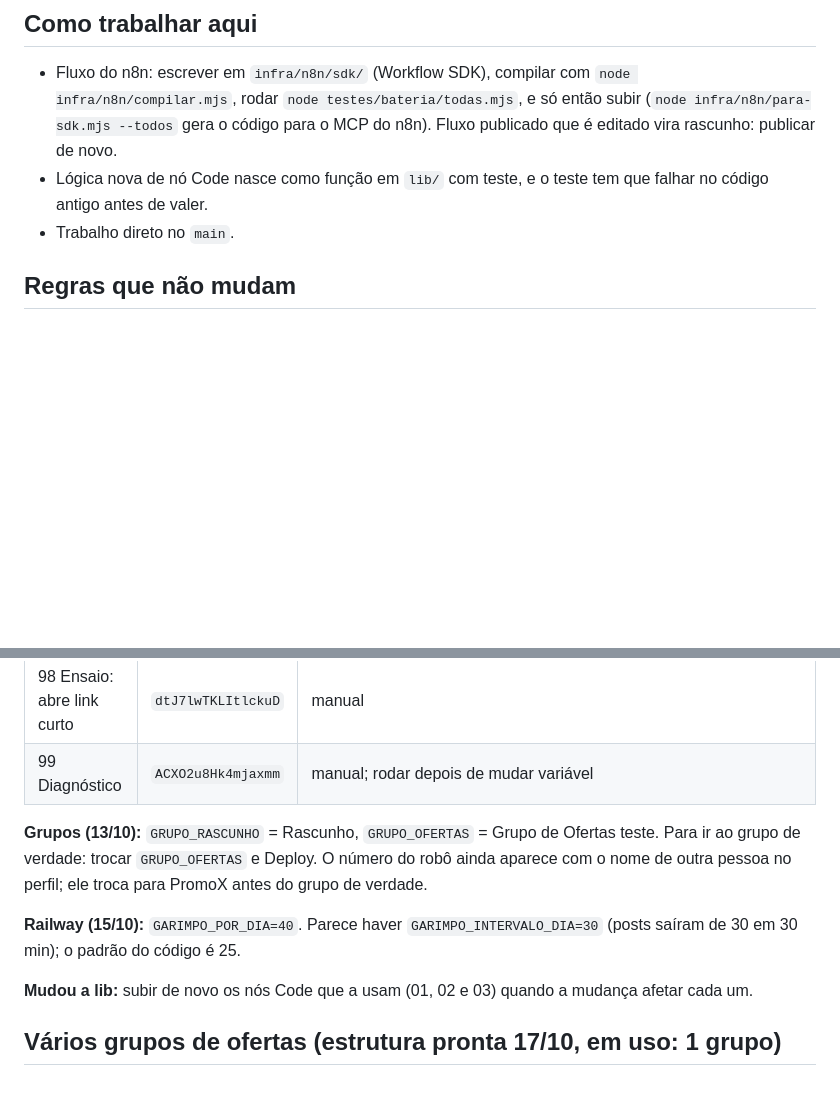
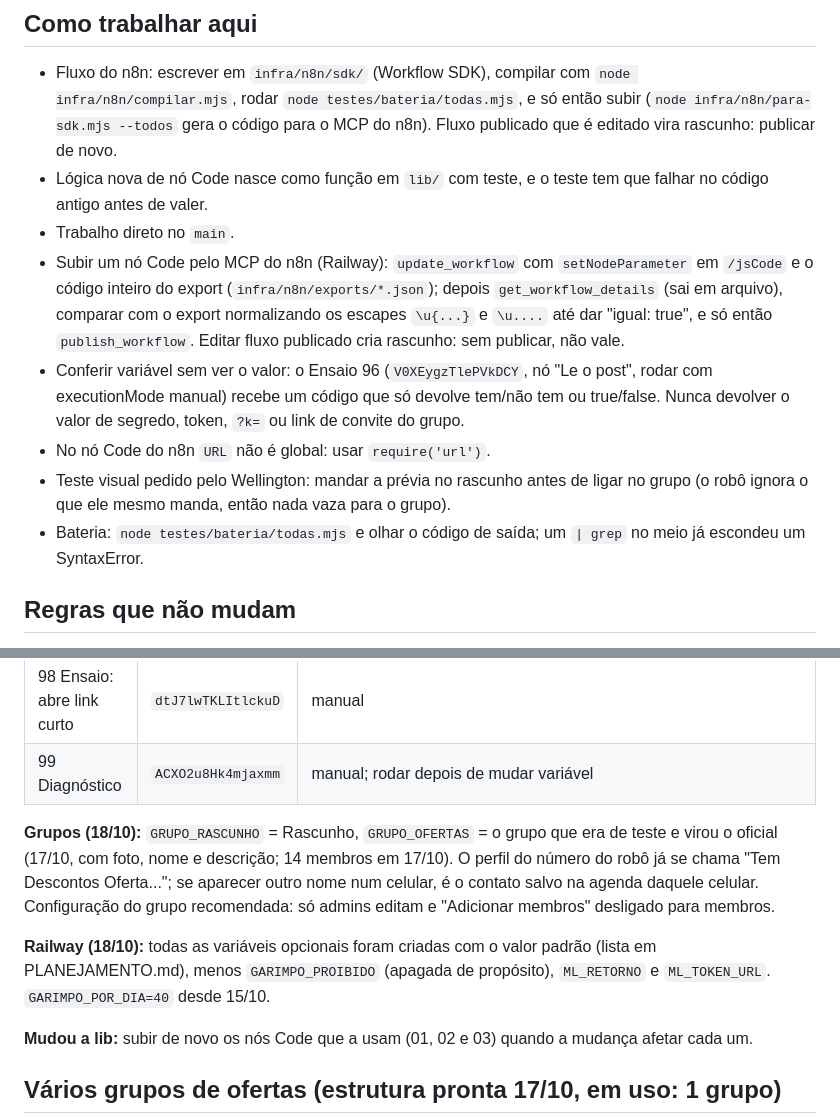
Before and after one commit to KaosTon/LINKSDEAFILIADOS, a Markdown page: CLAUDE.md, 2 parts joined by grey strips. Rendered like a GitHub page; blank space fills up the shorter version.

```diff
--- a/CLAUDE.md
+++ b/CLAUDE.md
@@ -42,6 +42,11 @@ no fim de `skills/n8n/SKILL.md` e em `skills/whatsapp-zapi/SKILL.md`
 - Lógica nova de nó Code nasce como função em `lib/` com teste, e o teste
   tem que falhar no código antigo antes de valer.
 - Trabalho direto no `main`.
+- Subir um nó Code pelo MCP do n8n (Railway): `update_workflow` com `setNodeParameter` em `/jsCode` e o código inteiro do export (`infra/n8n/exports/*.json`); depois `get_workflow_details` (sai em arquivo), comparar com o export normalizando os escapes `\u{...}` e `\u....` até dar "igual: true", e só então `publish_workflow`. Editar fluxo publicado cria rascunho: sem publicar, não vale.
+- Conferir variável sem ver o valor: o Ensaio 96 (`V0XEygzTlePVkDCY`, nó "Le o post", rodar com executionMode manual) recebe um código que só devolve tem/não tem ou true/false. Nunca devolver o valor de segredo, token, `?k=` ou link de convite do grupo.
+- No nó Code do n8n `URL` não é global: usar `require('url')`.
+- Teste visual pedido pelo Wellington: mandar a prévia no rascunho antes de ligar no grupo (o robô ignora o que ele mesmo manda, então nada vaza para o grupo).
+- Bateria: `node testes/bateria/todas.mjs` e olhar o código de saída; um `| grep` no meio já escondeu um SyntaxError.
 
 ## Regras que não mudam
 
@@ -66,9 +71,9 @@ no fim de `skills/n8n/SKILL.md` e em `skills/whatsapp-zapi/SKILL.md`
 | 98 Ensaio: abre link curto | `dtJ7lwTKLItlckuD` | manual |
 | 99 Diagnóstico | `ACXO2u8Hk4mjaxmm` | manual; rodar depois de mudar variável |
 
-**Grupos (13/10):** `GRUPO_RASCUNHO` = Rascunho, `GRUPO_OFERTAS` = Grupo de Ofertas teste. Para ir ao grupo de verdade: trocar `GRUPO_OFERTAS` e Deploy. O número do robô ainda aparece com o nome de outra pessoa no perfil; ele troca para PromoX antes do grupo de verdade.
+**Grupos (18/10):** `GRUPO_RASCUNHO` = Rascunho, `GRUPO_OFERTAS` = o grupo que era de teste e virou o oficial (17/10, com foto, nome e descrição; 14 membros em 17/10). O perfil do número do robô já se chama "Tem Descontos Oferta..."; se aparecer outro nome num celular, é o contato salvo na agenda daquele celular. Configuração do grupo recomendada: só admins editam e "Adicionar membros" desligado para membros.
 
-**Railway (15/10):** `GARIMPO_POR_DIA=40`. Parece haver `GARIMPO_INTERVALO_DIA=30` (posts saíram de 30 em 30 min); o padrão do código é 25.
+**Railway (18/10):** todas as variáveis opcionais foram criadas com o valor padrão (lista em PLANEJAMENTO.md), menos `GARIMPO_PROIBIDO` (apagada de propósito), `ML_RETORNO` e `ML_TOKEN_URL`. `GARIMPO_POR_DIA=40` desde 15/10.
 
 **Mudou a lib:** subir de novo os nós Code que a usam (01, 02 e 03) quando a mudança afetar cada um.
 
```
Also changed, not shown: PLANEJAMENTO.md (+4 -3 lines).
